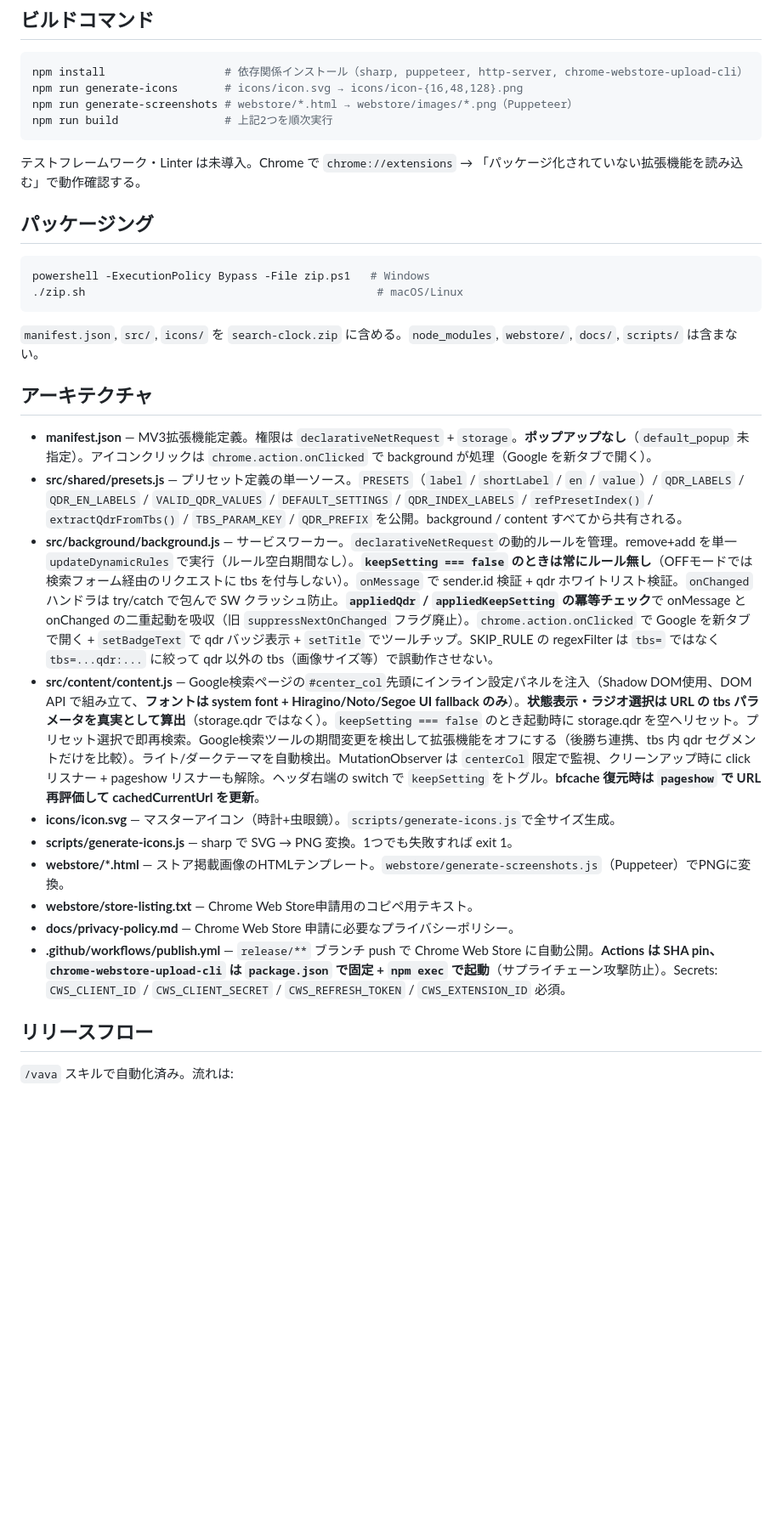
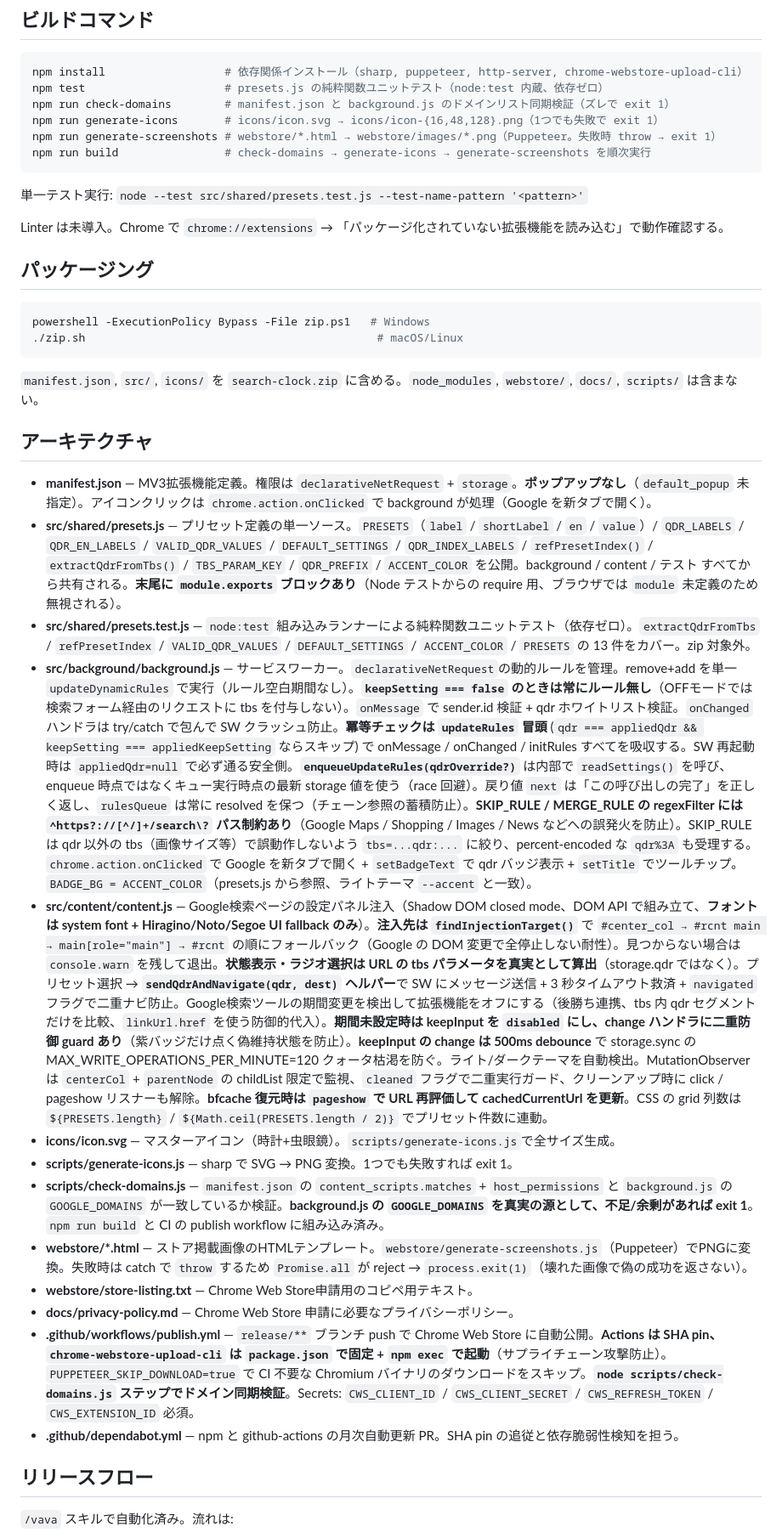
Before and after one commit to 1llum1n4t1s/SearchClock, a Markdown page: CLAUDE.md, the part around one of its changes. Shown at 85% size. Rendered like a GitHub page; blank space fills up the shorter version.

Commit message:
docs: CLAUDE.md を v1.0.7 のコード状態に同期
- npm test / npm run check-domains をビルドコマンドに追加、build の中身を反映
- presets.js に ACCENT_COLOR / module.exports（Node テスト用）追記
- presets.test.js の新規エントリ（node:test 13件）
- background.js の冪等チェック位置・enqueueUpdateRules race 回避設計・DNR /search パス制約を反映
- content.js の findInjectionTarget フォールバック・sendQdrAndNavigate・keepInput debounce・disabled 仕様を反映
- scripts/check-domains.js / .github/dependabot.yml の新規エントリ
- publish.yml の PUPPETEER_SKIP_DOWNLOAD と check-domains step

Co-Authored-By: Claude Opus 4.7 (1M context) <noreply@anthropic.com>

````diff
--- a/CLAUDE.md
+++ b/CLAUDE.md
@@ -12,12 +12,16 @@ SearchClock — Google検索の期間指定を固定化するChrome拡張機能
 
 ```bash
 npm install                  # 依存関係インストール（sharp, puppeteer, http-server, chrome-webstore-upload-cli）
-npm run generate-icons       # icons/icon.svg → icons/icon-{16,48,128}.png
-npm run generate-screenshots # webstore/*.html → webstore/images/*.png（Puppeteer）
-npm run build                # 上記2つを順次実行
+npm test                     # presets.js の純粋関数ユニットテスト（node:test 内蔵、依存ゼロ）
+npm run check-domains        # manifest.json と background.js のドメインリスト同期検証（ズレで exit 1）
+npm run generate-icons       # icons/icon.svg → icons/icon-{16,48,128}.png（1つでも失敗で exit 1）
+npm run generate-screenshots # webstore/*.html → webstore/images/*.png（Puppeteer。失敗時 throw → exit 1）
+npm run build                # check-domains → generate-icons → generate-screenshots を順次実行
 ```
 
-テストフレームワーク・Linter は未導入。Chrome で `chrome://extensions` → 「パッケージ化されていない拡張機能を読み込む」で動作確認する。
+単一テスト実行: `node --test src/shared/presets.test.js --test-name-pattern '<pattern>'`
+
+Linter は未導入。Chrome で `chrome://extensions` → 「パッケージ化されていない拡張機能を読み込む」で動作確認する。
 
 ## パッケージング
 
@@ -30,15 +34,18 @@ powershell -ExecutionPolicy Bypass -File zip.ps1   # Windows
 ## アーキテクチャ
 
 - **manifest.json** — MV3拡張機能定義。権限は `declarativeNetRequest` + `storage`。**ポップアップなし**（`default_popup` 未指定）。アイコンクリックは `chrome.action.onClicked` で background が処理（Google を新タブで開く）。
-- **src/shared/presets.js** — プリセット定義の単一ソース。`PRESETS`（`label` / `shortLabel` / `en` / `value`）/ `QDR_LABELS` / `QDR_EN_LABELS` / `VALID_QDR_VALUES` / `DEFAULT_SETTINGS` / `QDR_INDEX_LABELS` / `refPresetIndex()` / `extractQdrFromTbs()` / `TBS_PARAM_KEY` / `QDR_PREFIX` を公開。background / content すべてから共有される。
-- **src/background/background.js** — サービスワーカー。`declarativeNetRequest`の動的ルールを管理。remove+add を単一 `updateDynamicRules` で実行（ルール空白期間なし）。**`keepSetting === false` のときは常にルール無し**（OFFモードでは検索フォーム経由のリクエストに tbs を付与しない）。`onMessage` で sender.id 検証 + qdr ホワイトリスト検証。`onChanged` ハンドラは try/catch で包んで SW クラッシュ防止。**`appliedQdr` / `appliedKeepSetting` の冪等チェック**で onMessage と onChanged の二重起動を吸収（旧 `suppressNextOnChanged` フラグ廃止）。`chrome.action.onClicked` で Google を新タブで開く + `setBadgeText` で qdr バッジ表示 + `setTitle` でツールチップ。SKIP_RULE の regexFilter は `tbs=` ではなく `tbs=...qdr:...` に絞って qdr 以外の tbs（画像サイズ等）で誤動作させない。
-- **src/content/content.js** — Google検索ページの`#center_col`先頭にインライン設定パネルを注入（Shadow DOM使用、DOM API で組み立て、**フォントは system font + Hiragino/Noto/Segoe UI fallback のみ**）。**状態表示・ラジオ選択は URL の tbs パラメータを真実として算出**（storage.qdr ではなく）。`keepSetting === false` のとき起動時に storage.qdr を空へリセット。プリセット選択で即再検索。Google検索ツールの期間変更を検出して拡張機能をオフにする（後勝ち連携、tbs 内 qdr セグメントだけを比較）。ライト/ダークテーマを自動検出。MutationObserver は `centerCol` 限定で監視、クリーンアップ時に click リスナー + pageshow リスナーも解除。ヘッダ右端の switch で `keepSetting` をトグル。**bfcache 復元時は `pageshow` で URL 再評価して cachedCurrentUrl を更新**。
+- **src/shared/presets.js** — プリセット定義の単一ソース。`PRESETS`（`label` / `shortLabel` / `en` / `value`）/ `QDR_LABELS` / `QDR_EN_LABELS` / `VALID_QDR_VALUES` / `DEFAULT_SETTINGS` / `QDR_INDEX_LABELS` / `refPresetIndex()` / `extractQdrFromTbs()` / `TBS_PARAM_KEY` / `QDR_PREFIX` / `ACCENT_COLOR` を公開。background / content / テスト すべてから共有される。**末尾に `module.exports` ブロックあり**（Node テストからの require 用、ブラウザでは `module` 未定義のため無視される）。
+- **src/shared/presets.test.js** — `node:test` 組み込みランナーによる純粋関数ユニットテスト（依存ゼロ）。`extractQdrFromTbs` / `refPresetIndex` / `VALID_QDR_VALUES` / `DEFAULT_SETTINGS` / `ACCENT_COLOR` / `PRESETS` の 13 件をカバー。zip 対象外。
+- **src/background/background.js** — サービスワーカー。`declarativeNetRequest`の動的ルールを管理。remove+add を単一 `updateDynamicRules` で実行（ルール空白期間なし）。**`keepSetting === false` のときは常にルール無し**（OFFモードでは検索フォーム経由のリクエストに tbs を付与しない）。`onMessage` で sender.id 検証 + qdr ホワイトリスト検証。`onChanged` ハンドラは try/catch で包んで SW クラッシュ防止。**冪等チェックは `updateRules` 冒頭** (`qdr === appliedQdr && keepSetting === appliedKeepSetting` ならスキップ) で onMessage / onChanged / initRules すべてを吸収する。SW 再起動時は `appliedQdr=null` で必ず通る安全側。**`enqueueUpdateRules(qdrOverride?)`** は内部で `readSettings()` を呼び、enqueue 時点ではなくキュー実行時点の最新 storage 値を使う（race 回避）。戻り値 `next` は「この呼び出しの完了」を正しく返し、`rulesQueue` は常に resolved を保つ（チェーン参照の蓄積防止）。**SKIP_RULE / MERGE_RULE の regexFilter には `^https?://[^/]+/search\?` パス制約あり**（Google Maps / Shopping / Images / News などへの誤発火を防止）。SKIP_RULE は qdr 以外の tbs（画像サイズ等）で誤動作しないよう `tbs=...qdr:...` に絞り、percent-encoded な `qdr%3A` も受理する。`chrome.action.onClicked` で Google を新タブで開く + `setBadgeText` で qdr バッジ表示 + `setTitle` でツールチップ。`BADGE_BG = ACCENT_COLOR`（presets.js から参照、ライトテーマ `--accent` と一致）。
+- **src/content/content.js** — Google検索ページの設定パネル注入（Shadow DOM closed mode、DOM API で組み立て、**フォントは system font + Hiragino/Noto/Segoe UI fallback のみ**）。**注入先は `findInjectionTarget()`** で `#center_col → #rcnt main → main[role="main"] → #rcnt` の順にフォールバック（Google の DOM 変更で全停止しない耐性）。見つからない場合は `console.warn` を残して退出。**状態表示・ラジオ選択は URL の tbs パラメータを真実として算出**（storage.qdr ではなく）。プリセット選択 → **`sendQdrAndNavigate(qdr, dest)` ヘルパー**で SW にメッセージ送信 + 3 秒タイムアウト救済 + `navigated` フラグで二重ナビ防止。Google検索ツールの期間変更を検出して拡張機能をオフにする（後勝ち連携、tbs 内 qdr セグメントだけを比較、`linkUrl.href` を使う防御的代入）。**期間未設定時は keepInput を `disabled` にし、change ハンドラに二重防御 guard あり**（紫バッジだけ点く偽維持状態を防止）。**keepInput の change は 500ms debounce** で storage.sync の MAX_WRITE_OPERATIONS_PER_MINUTE=120 クォータ枯渇を防ぐ。ライト/ダークテーマを自動検出。MutationObserver は `centerCol` + `parentNode` の childList 限定で監視、`cleaned` フラグで二重実行ガード、クリーンアップ時に click / pageshow リスナーも解除。**bfcache 復元時は `pageshow` で URL 再評価して cachedCurrentUrl を更新**。CSS の grid 列数は `${PRESETS.length}` / `${Math.ceil(PRESETS.length / 2)}` でプリセット件数に連動。
 - **icons/icon.svg** — マスターアイコン（時計+虫眼鏡）。`scripts/generate-icons.js`で全サイズ生成。
 - **scripts/generate-icons.js** — sharp で SVG → PNG 変換。1つでも失敗すれば exit 1。
-- **webstore/*.html** — ストア掲載画像のHTMLテンプレート。`webstore/generate-screenshots.js`（Puppeteer）でPNGに変換。
+- **scripts/check-domains.js** — `manifest.json` の `content_scripts.matches` + `host_permissions` と `background.js` の `GOOGLE_DOMAINS` が一致しているか検証。**background.js の `GOOGLE_DOMAINS` を真実の源として、不足/余剰があれば exit 1**。`npm run build` と CI の publish workflow に組み込み済み。
+- **webstore/*.html** — ストア掲載画像のHTMLテンプレート。`webstore/generate-screenshots.js`（Puppeteer）でPNGに変換。失敗時は catch で `throw` するため `Promise.all` が reject → `process.exit(1)`（壊れた画像で偽の成功を返さない）。
 - **webstore/store-listing.txt** — Chrome Web Store申請用のコピペ用テキスト。
 - **docs/privacy-policy.md** — Chrome Web Store 申請に必要なプライバシーポリシー。
-- **.github/workflows/publish.yml** — `release/**` ブランチ push で Chrome Web Store に自動公開。**Actions は SHA pin、`chrome-webstore-upload-cli` は `package.json` で固定 + `npm exec` で起動**（サプライチェーン攻撃防止）。Secrets: `CWS_CLIENT_ID` / `CWS_CLIENT_SECRET` / `CWS_REFRESH_TOKEN` / `CWS_EXTENSION_ID` 必須。
+- **.github/workflows/publish.yml** — `release/**` ブランチ push で Chrome Web Store に自動公開。**Actions は SHA pin、`chrome-webstore-upload-cli` は `package.json` で固定 + `npm exec` で起動**（サプライチェーン攻撃防止）。`PUPPETEER_SKIP_DOWNLOAD=true` で CI 不要な Chromium バイナリのダウンロードをスキップ。**`node scripts/check-domains.js` ステップでドメイン同期検証**。Secrets: `CWS_CLIENT_ID` / `CWS_CLIENT_SECRET` / `CWS_REFRESH_TOKEN` / `CWS_EXTENSION_ID` 必須。
+- **.github/dependabot.yml** — npm と github-actions の月次自動更新 PR。SHA pin の追従と依存脆弱性検知を担う。
 
 ## リリースフロー
 
````
Also changed, not shown: other parts of CLAUDE.md (+1 -1 lines).
